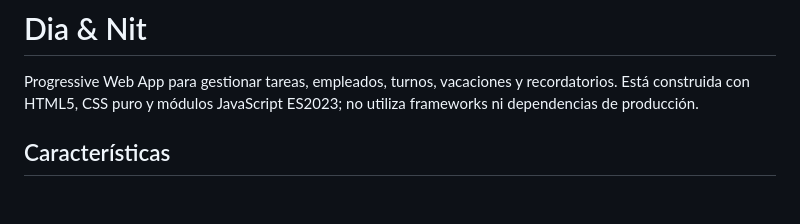
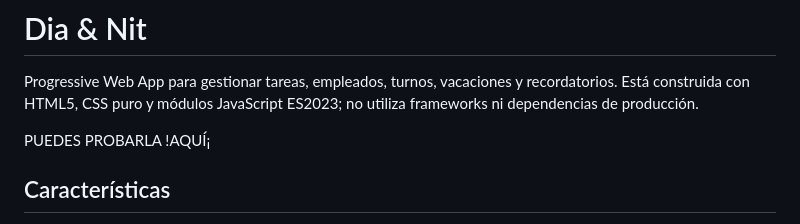
Before and after one commit to EdinarWeb/EdinarWeb.github.io, a Markdown page: README.md, the part around the change. GitHub-like rendering; blank space fills up the shorter version.

Commit message:
Update README with app link and features
Added a link to try the app and updated features section.

```diff
--- a/README.md
+++ b/README.md
@@ -1,6 +1,8 @@
 # Dia & Nit
 
 Progressive Web App para gestionar tareas, empleados, turnos, vacaciones y recordatorios. Está construida con HTML5, CSS puro y módulos JavaScript ES2023; no utiliza frameworks ni dependencias de producción.
+
+PUEDES PROBARLA !AQUÍ¡
 
 ## Características
 
```
